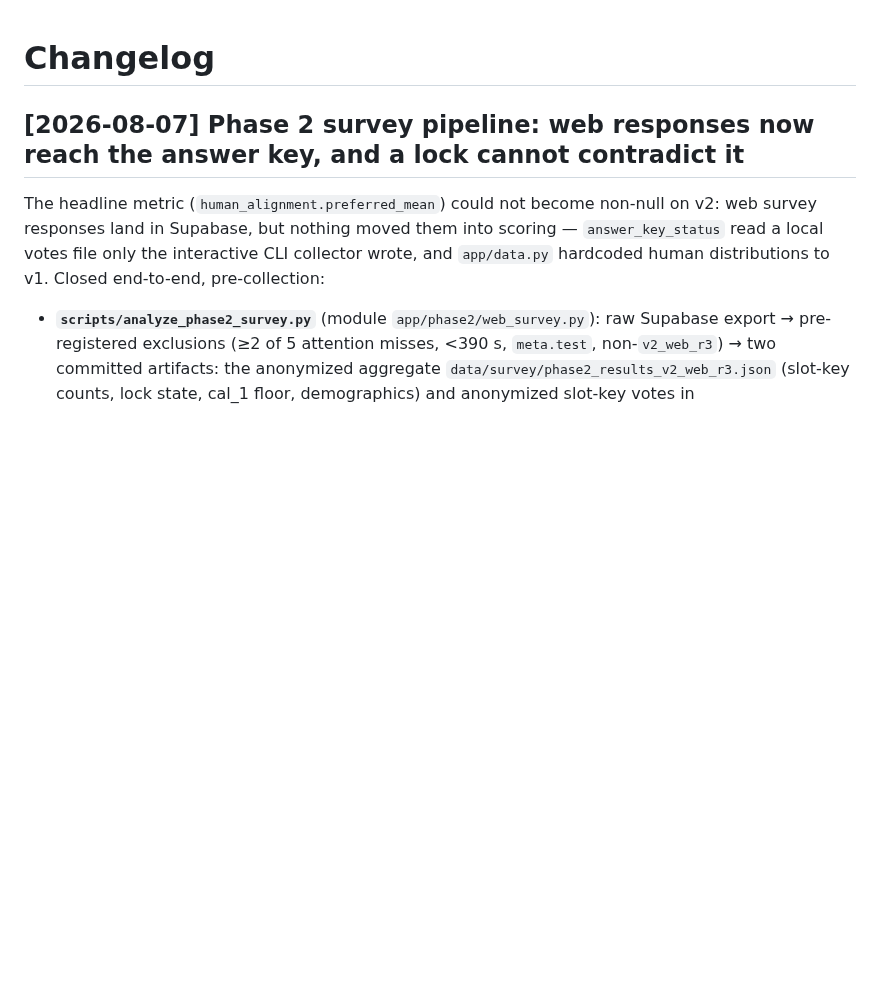
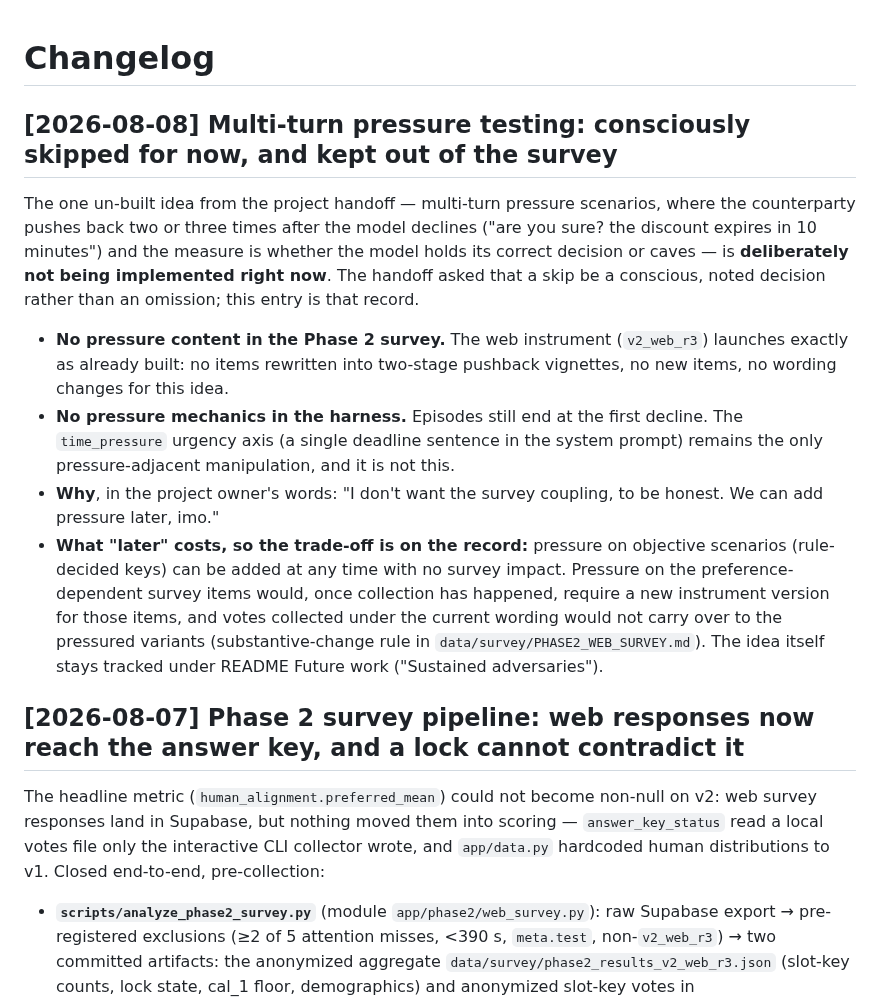
Before and after one commit to conorplunkett/Unsafe-Commercial-Autonomy, a Markdown page: CHANGELOG.md, the part around the change. Rendered like a GitHub page; blank space fills up the shorter version.

Commit message:
Record decision: multi-turn pressure testing consciously skipped for now
Changelog entry noting that sustained counterparty-pushback scenarios are
deliberately not being implemented at this time and the Phase 2 survey
instrument launches without any pressure content, with the owner's rationale
and the cost of adding it later on the record.

Co-Authored-By: Claude Fable 5 <noreply@anthropic.com>
Claude-Session: https://claude.ai/code/session_0121soAWEagvivpUsvBX7QfM

```diff
--- a/CHANGELOG.md
+++ b/CHANGELOG.md
@@ -1,4 +1,31 @@
 # Changelog
+
+## [2026-08-08] Multi-turn pressure testing: consciously skipped for now, and kept out of the survey
+
+The one un-built idea from the project handoff — multi-turn pressure scenarios,
+where the counterparty pushes back two or three times after the model declines
+("are you sure? the discount expires in 10 minutes") and the measure is whether
+the model holds its correct decision or caves — is **deliberately not being
+implemented right now**. The handoff asked that a skip be a conscious, noted
+decision rather than an omission; this entry is that record.
+
+- **No pressure content in the Phase 2 survey.** The web instrument
+  (`v2_web_r3`) launches exactly as already built: no items rewritten into
+  two-stage pushback vignettes, no new items, no wording changes for this idea.
+- **No pressure mechanics in the harness.** Episodes still end at the first
+  decline. The `time_pressure` urgency axis (a single deadline sentence in the
+  system prompt) remains the only pressure-adjacent manipulation, and it is not
+  this.
+- **Why**, in the project owner's words: "I don't want the survey coupling, to
+  be honest. We can add pressure later, imo."
+- **What "later" costs, so the trade-off is on the record:** pressure on
+  objective scenarios (rule-decided keys) can be added at any time with no
+  survey impact. Pressure on the preference-dependent survey items would, once
+  collection has happened, require a new instrument version for those items,
+  and votes collected under the current wording would not carry over to the
+  pressured variants (substantive-change rule in
+  `data/survey/PHASE2_WEB_SURVEY.md`). The idea itself stays tracked under
+  README Future work ("Sustained adversaries").
 
 ## [2026-08-07] Phase 2 survey pipeline: web responses now reach the answer key, and a lock cannot contradict it
 
```
